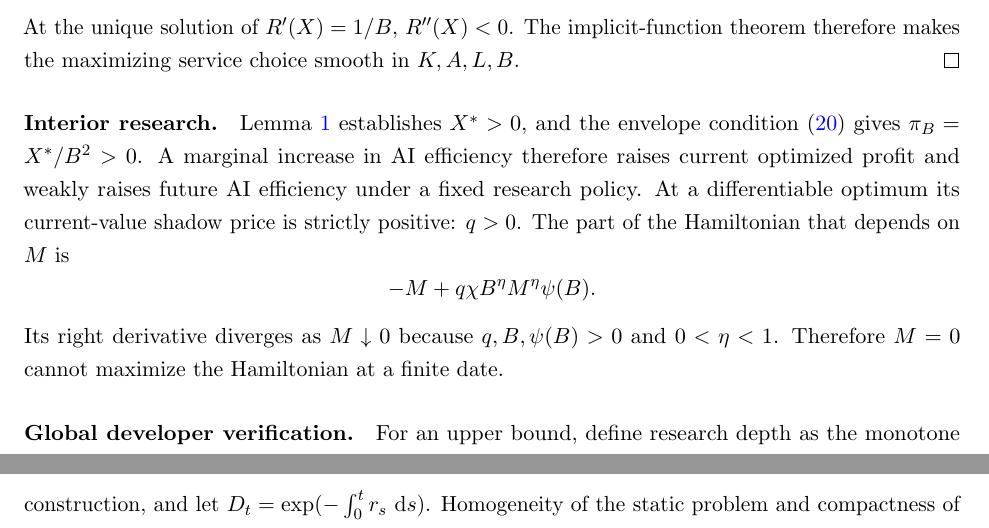
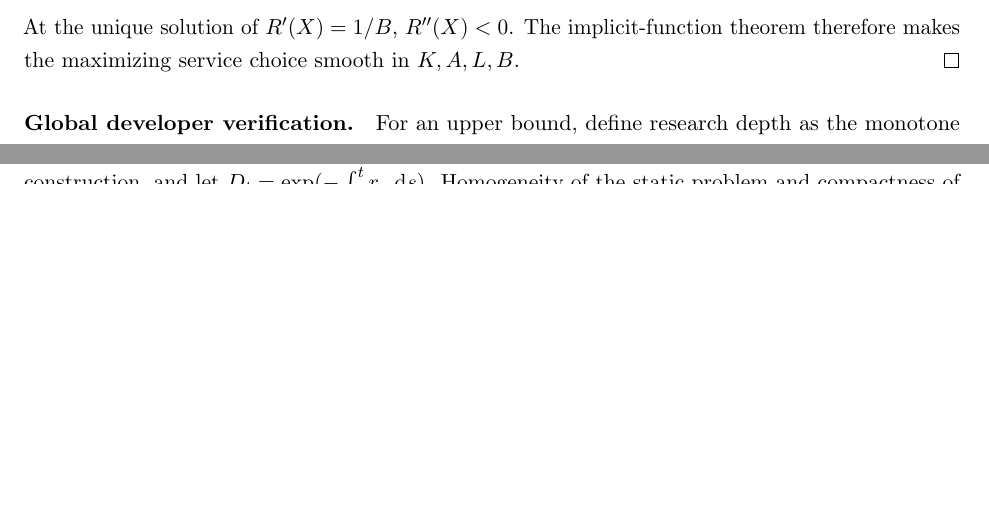
Before and after one commit to oliverpardo1979/ai-growth-and-labor, a LaTeX paper (main_rewrite.tex, which reads sections_rewrite/appendix.tex): two parts of pages 35 and 45 of 64 before the commit and two parts of pages 35 and 44 of 64 after it, joined at a grey line, cut so that both start at the same text, the shorter picture padded with empty space. Compiled offline with pdfLaTeX.

Commit message:
Remove standalone interior research argument

```diff
--- a/sections_rewrite/appendix.tex
+++ b/sections_rewrite/appendix.tex
@@ -65,22 +65,6 @@ At the unique solution of $R'(X)=1/B$, $R''(X)<0$.
 The implicit-function theorem therefore makes the maximizing service choice
 smooth in $K,A,L,B$.
 \end{proof}
-
-\paragraph{Interior research.}
-
-Lemma~\ref{lem:rewrite-monopoly-choice} establishes \(X^*>0\), and the
-envelope condition \eqref{eq:rewrite-profit-envelope} gives
-\(\pi_B=X^*/B^2>0\). A marginal increase in AI efficiency therefore raises
-current optimized profit and weakly raises future AI efficiency under a fixed
-research policy. At a differentiable optimum its current-value shadow price is
-strictly positive: \(q>0\). The part of the Hamiltonian that depends on \(M\)
-is
-\[
- -M+q\chi B^\eta M^\eta\psi(B).
-\]
-Its right derivative diverges as \(M\downarrow0\) because
-\(q,B,\psi(B)>0\) and \(0<\eta<1\). Therefore \(M=0\) cannot
-maximize the Hamiltonian at a finite date.
 
 \paragraph{Global developer verification.}
 For an upper bound, define research depth as the monotone transformation
```
